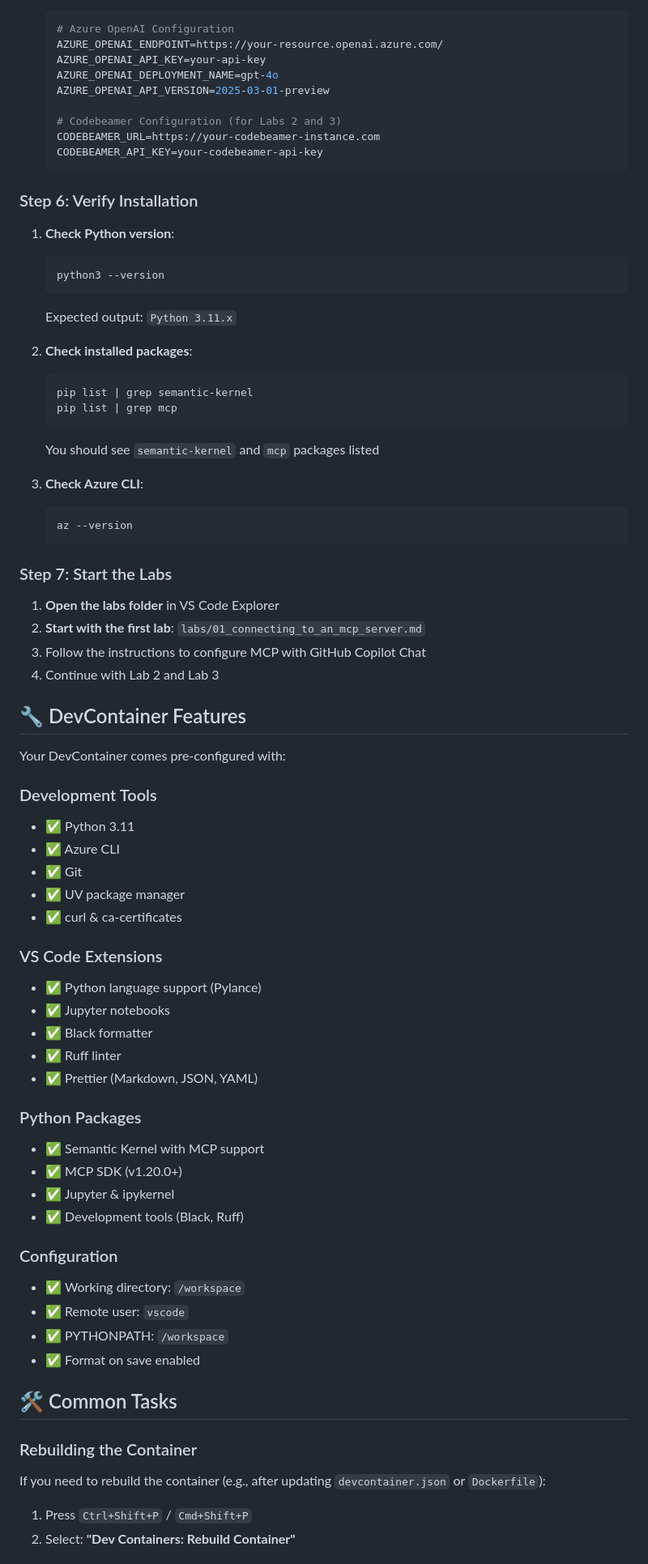
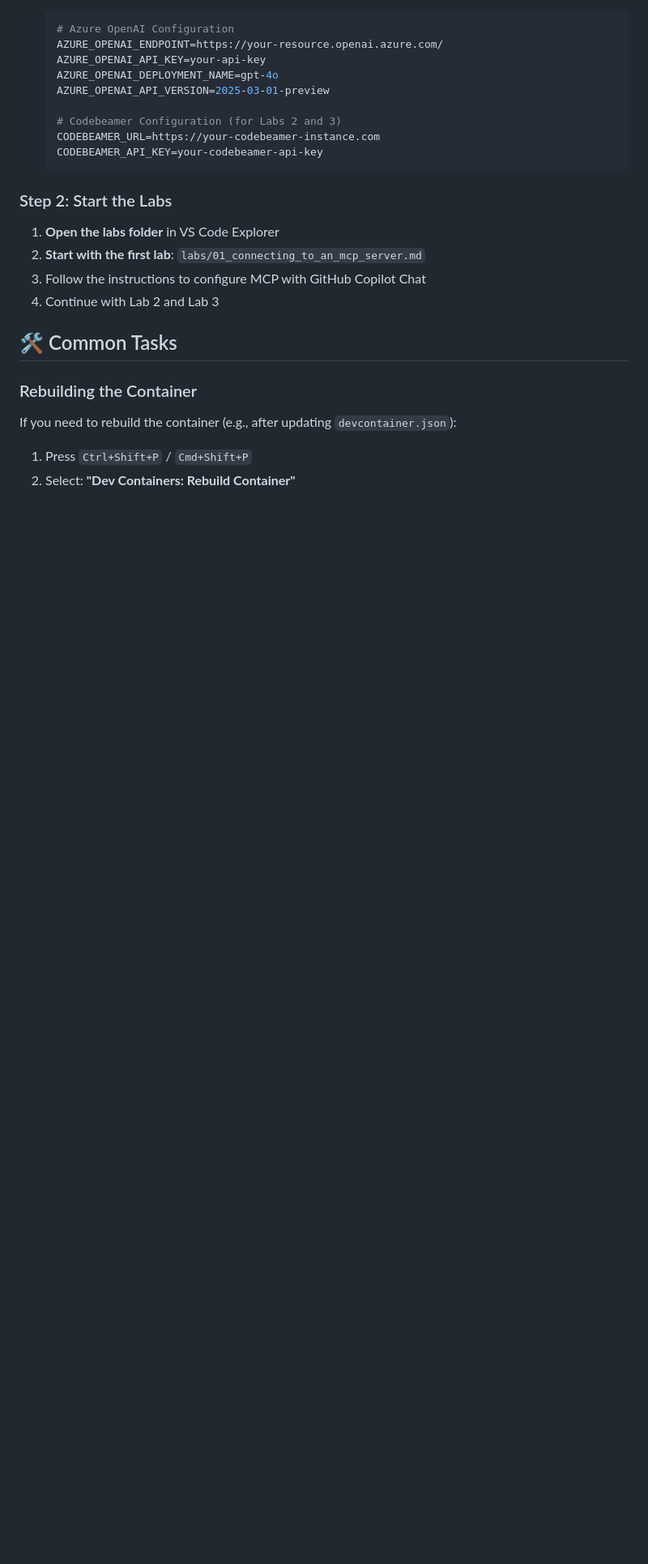
Before and after one commit to huanji-sun-007/short-hack-20251113, a Markdown page: SHORTHACK-MCP/docs/setup-with-devcontainer.md, the part around one of its changes. Shown at 81% size. Drawn GitHub-style; blank space fills up the shorter version.

````diff
--- a/SHORTHACK-MCP/docs/setup-with-devcontainer.md
+++ b/SHORTHACK-MCP/docs/setup-with-devcontainer.md
@@ -137,69 +130,19 @@ Once the container is ready, create your environment configuration file:
    CODEBEAMER_API_KEY=your-codebeamer-api-key
    ```
 
-### Step 6: Verify Installation
-
-1. **Check Python version**:
-   ```bash
-   python3 --version
-   ```
-   Expected output: `Python 3.11.x`
-
-2. **Check installed packages**:
-   ```bash
-   pip list | grep semantic-kernel
-   pip list | grep mcp
-   ```
-   You should see `semantic-kernel` and `mcp` packages listed
-
-3. **Check Azure CLI**:
-   ```bash
-   az --version
-   ```
-
-
-### Step 7: Start the Labs
+### Step 2: Start the Labs
 
 1. **Open the labs folder** in VS Code Explorer
 2. **Start with the first lab**: `labs/01_connecting_to_an_mcp_server.md`
 3. Follow the instructions to configure MCP with GitHub Copilot Chat
 4. Continue with Lab 2 and Lab 3
 
-## 🔧 DevContainer Features
-
-Your DevContainer comes pre-configured with:
-
-### Development Tools
-- ✅ Python 3.11
-- ✅ Azure CLI
-- ✅ Git
-- ✅ UV package manager
-- ✅ curl & ca-certificates
-
-### VS Code Extensions
-- ✅ Python language support (Pylance)
-- ✅ Jupyter notebooks
-- ✅ Black formatter
-- ✅ Ruff linter
-- ✅ Prettier (Markdown, JSON, YAML)
-
-### Python Packages
-- ✅ Semantic Kernel with MCP support
-- ✅ MCP SDK (v1.20.0+)
-- ✅ Jupyter & ipykernel
-- ✅ Development tools (Black, Ruff)
-
-### Configuration
-- ✅ Working directory: `/workspace`
-- ✅ Remote user: `vscode`
-- ✅ PYTHONPATH: `/workspace`
-- ✅ Format on save enabled
 
 ## 🛠️ Common Tasks
 
 ### Rebuilding the Container
 
-If you need to rebuild the container (e.g., after updating `devcontainer.json` or `Dockerfile`):
+If you need to rebuild the container (e.g., after updating `devcontainer.json`):
 
 1. Press `Ctrl+Shift+P` / `Cmd+Shift+P`
 2. Select: **"Dev Containers: Rebuild Container"**
````
Also changed, not shown: other parts of SHORTHACK-MCP/docs/setup-with-devcontainer.md (+31 -76 lines), SHORTHACK-AI-FOUNDRY/docs/setup-with-devcontainer.md (+29 -77 lines).
